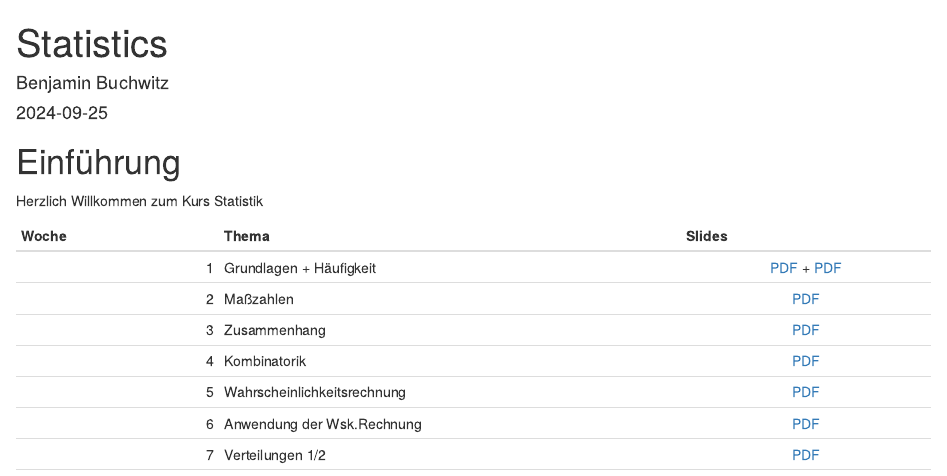
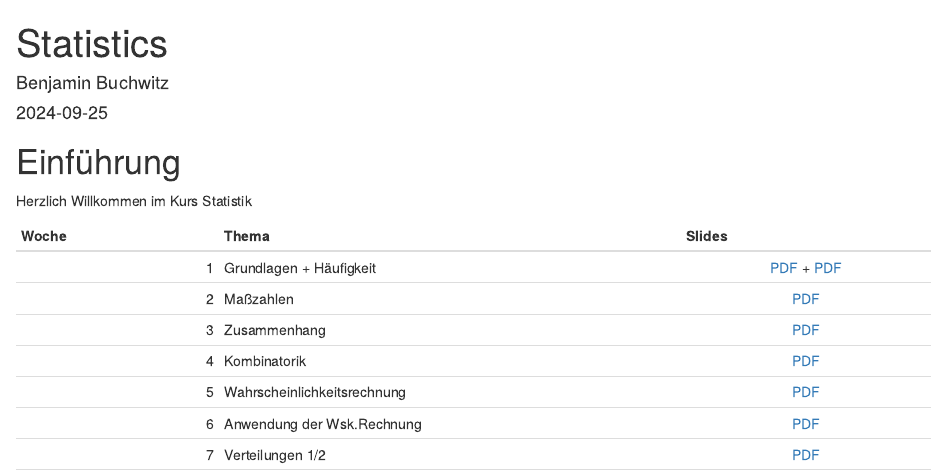
Before and after one commit to bchwtz/bchwtz-stat, an R Markdown document (index.Rmd): the page in a window 1100 px wide, from its top. Rendered offline with R 4.5, knitr and Pandoc, with nearby package versions; drawn as R Markdown's standard HTML page in place of the format the file asks for.

Commit message:
PAT Test

````diff
--- a/index.Rmd
+++ b/index.Rmd
@@ -36,7 +36,7 @@ knitr::opts_chunk$set(echo = TRUE, fig.align = "center")
 knitr::knit_hooks$set(inline=inline_hook)
 ```
 
-Herzlich Willkommen zum Kurs Statistik
+Herzlich Willkommen im Kurs Statistik
 
 | Woche| Thema             | Slides    |
 | ---: | :--------         | :---:        |
````
